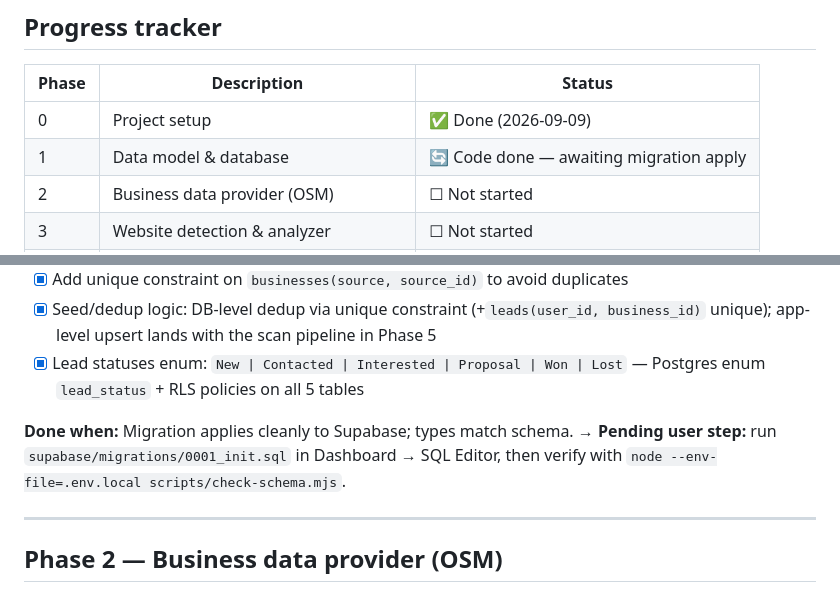
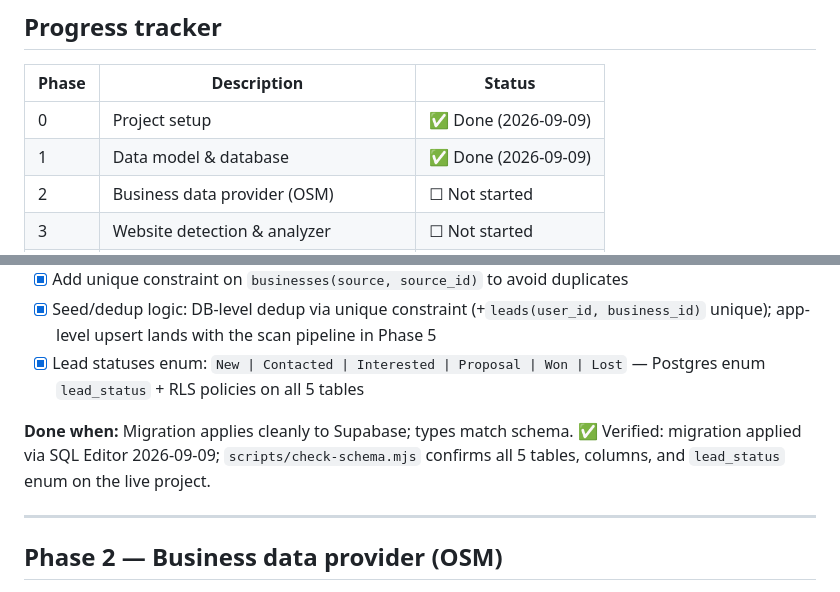
Before and after one commit to Jefferson-Arnado/ABOS-PH, a Markdown page: docs/PLAN.md, 2 parts joined by grey strips. Drawn GitHub-style.

Commit message:
docs: mark Phase 1 complete after applying migration to live Supabase
🤖 Generated with Codebuff
Co-Authored-By: Codebuff <noreply@codebuff.com>

```diff
--- a/docs/PLAN.md
+++ b/docs/PLAN.md
@@ -13,7 +13,7 @@
 | Phase | Description | Status |
 |---|---|---|
 | 0 | Project setup | ✅ Done (2026-09-09) |
-| 1 | Data model & database | 🔄 Code done — awaiting migration apply |
+| 1 | Data model & database | ✅ Done (2026-09-09) |
 | 2 | Business data provider (OSM) | ☐ Not started |
 | 3 | Website detection & analyzer | ☐ Not started |
 | 4 | Opportunity scoring engine | ☐ Not started |
@@ -53,7 +53,7 @@
 - [x] Seed/dedup logic: DB-level dedup via unique constraint (+`leads(user_id, business_id)` unique); app-level upsert lands with the scan pipeline in Phase 5
 - [x] Lead statuses enum: `New | Contacted | Interested | Proposal | Won | Lost` — Postgres enum `lead_status` + RLS policies on all 5 tables
 
-**Done when:** Migration applies cleanly to Supabase; types match schema. → **Pending user step:** run `supabase/migrations/0001_init.sql` in Dashboard → SQL Editor, then verify with `node --env-file=.env.local scripts/check-schema.mjs`.
+**Done when:** Migration applies cleanly to Supabase; types match schema. ✅ Verified: migration applied via SQL Editor 2026-09-09; `scripts/check-schema.mjs` confirms all 5 tables, columns, and `lead_status` enum on the live project.
 
 ---
 
```
Also changed, not shown: other parts of docs/PLAN.md (+1 -1 lines).
